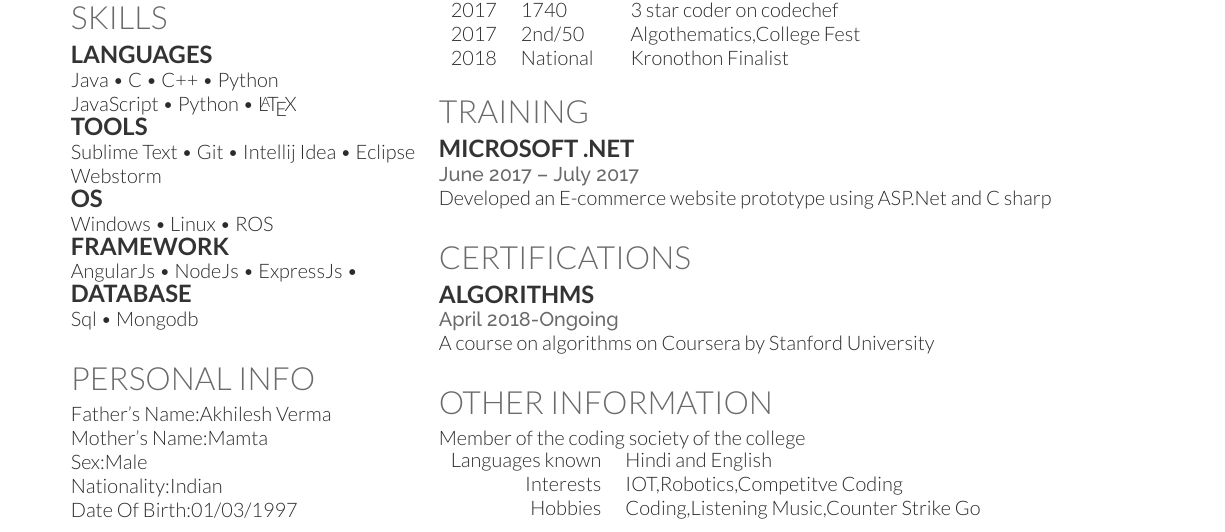
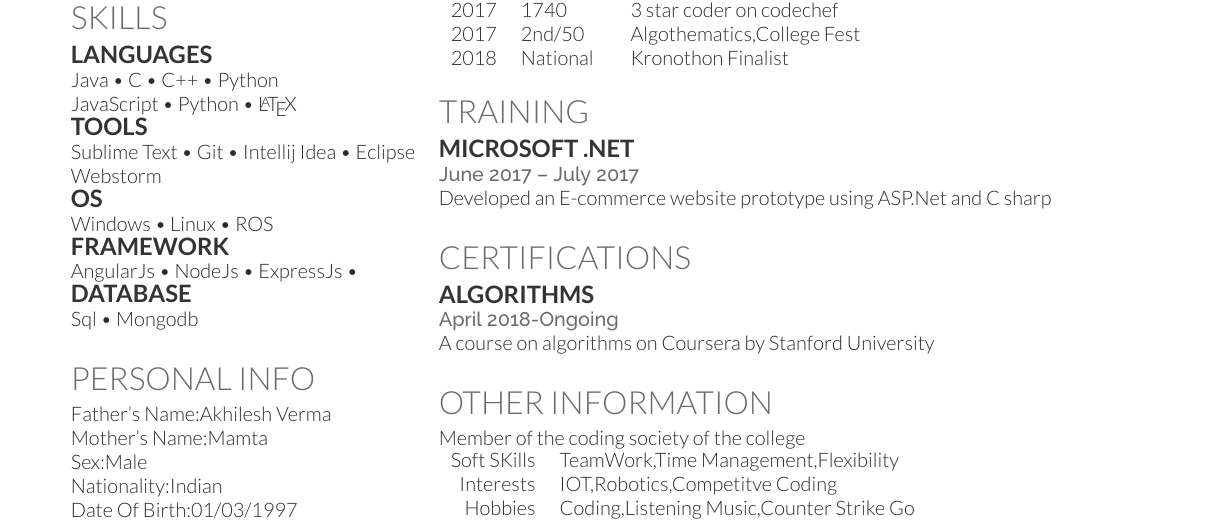
Before and after one commit to Abheet099/Abheet_Verma_resume, a LaTeX CV (resume-openfont.tex): part of the page, cut so that both start at the same text. Compiled offline with XeLaTeX.

Commit message:
added soft skills

```diff
--- a/resume-openfont.tex
+++ b/resume-openfont.tex
@@ -174,7 +174,7 @@ A course on algorithms on Coursera by Stanford University
 \section{Other Information }
 Member of the coding society of the college\\
 \begin{tabular}{rll}
-Languages known & Hindi and English\\
+Soft SKills & TeamWork,Time Management,Flexibility\\
 Interests & IOT,Robotics,Competitve Coding\\
 Hobbies & Coding,Listening Music,Counter Strike Go
 \end{tabular}
```
Also changed, not shown: resume-openfont.pdf, 2 other files.
